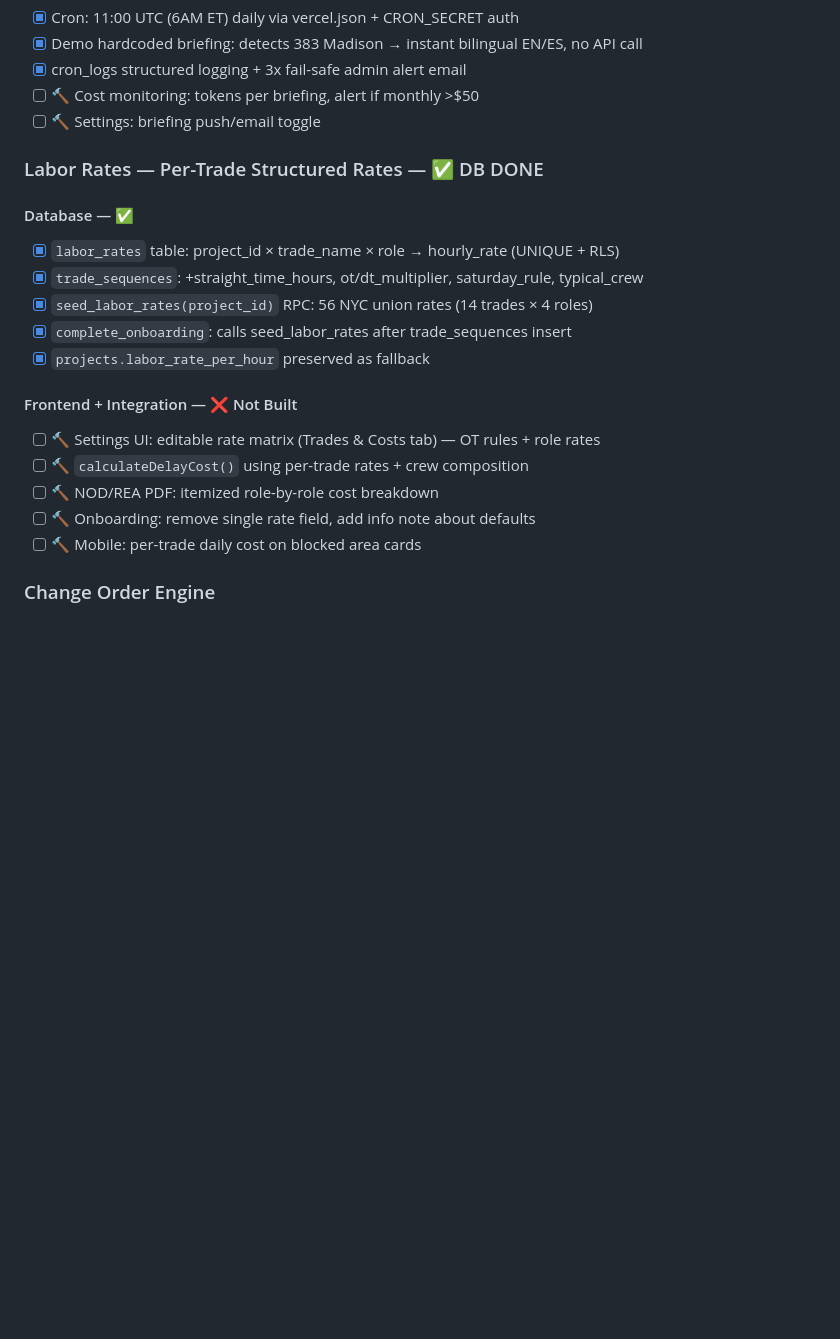
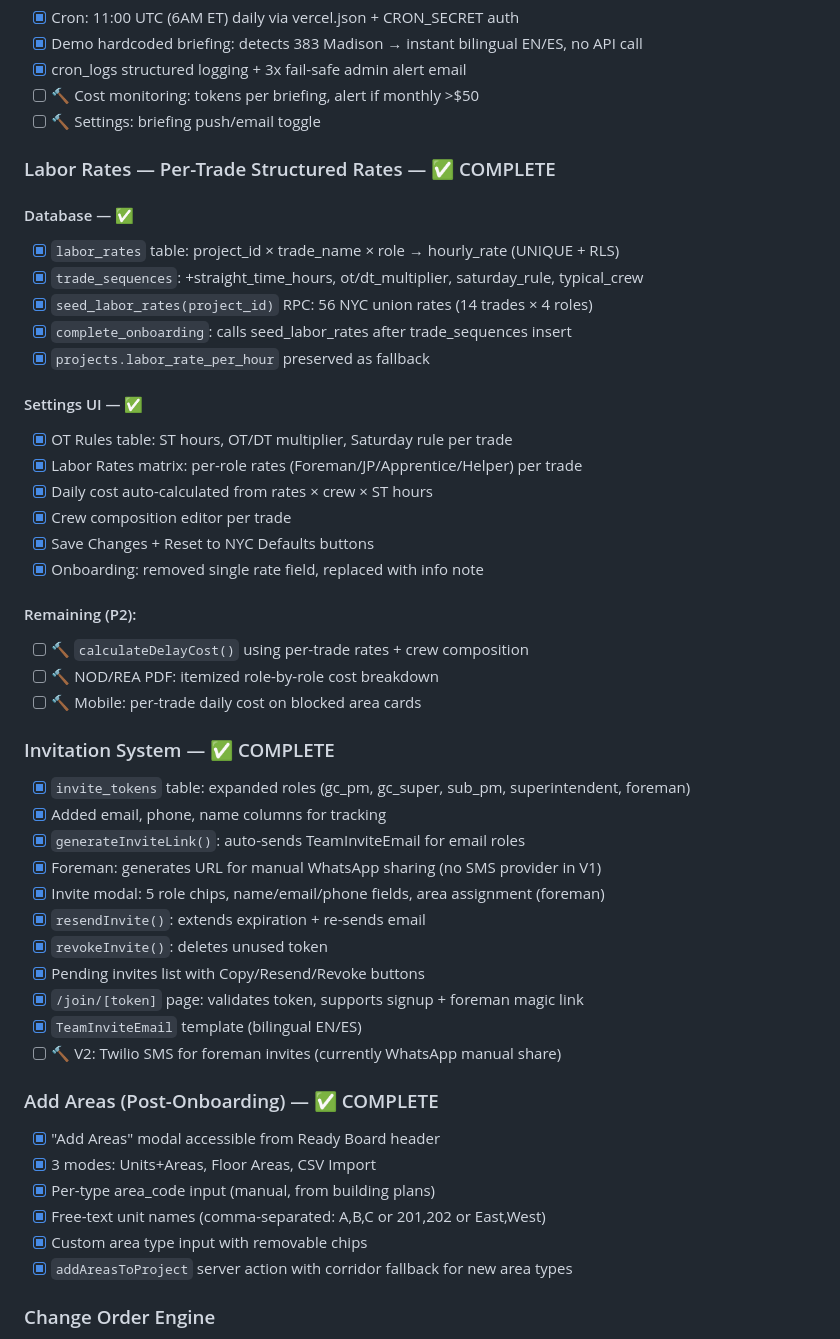
Before and after one commit to lalas0825/Readyboard, a Markdown page: TASKS.md, the part around one of its changes. Rendered like a GitHub page; blank space fills up the shorter version.

```diff
--- a/TASKS.md
+++ b/TASKS.md
@@ -202,7 +202,7 @@ Audit result: 9 were already wired, 3 were added.
 - [ ] 🔨 Cost monitoring: tokens per briefing, alert if monthly >$50
 - [ ] 🔨 Settings: briefing push/email toggle
 
-### Labor Rates — Per-Trade Structured Rates — ✅ DB DONE
+### Labor Rates — Per-Trade Structured Rates — ✅ COMPLETE
 
 #### Database — ✅
 - [x] `labor_rates` table: project_id × trade_name × role → hourly_rate (UNIQUE + RLS)
@@ -211,12 +211,41 @@ Audit result: 9 were already wired, 3 were added.
 - [x] `complete_onboarding`: calls seed_labor_rates after trade_sequences insert
 - [x] `projects.labor_rate_per_hour` preserved as fallback
 
-#### Frontend + Integration — ❌ Not Built
-- [ ] 🔨 Settings UI: editable rate matrix (Trades & Costs tab) — OT rules + role rates
+#### Settings UI — ✅
+- [x] OT Rules table: ST hours, OT/DT multiplier, Saturday rule per trade
+- [x] Labor Rates matrix: per-role rates (Foreman/JP/Apprentice/Helper) per trade
+- [x] Daily cost auto-calculated from rates × crew × ST hours
+- [x] Crew composition editor per trade
+- [x] Save Changes + Reset to NYC Defaults buttons
+- [x] Onboarding: removed single rate field, replaced with info note
+
+#### Remaining (P2):
 - [ ] 🔨 `calculateDelayCost()` using per-trade rates + crew composition
 - [ ] 🔨 NOD/REA PDF: itemized role-by-role cost breakdown
-- [ ] 🔨 Onboarding: remove single rate field, add info note about defaults
 - [ ] 🔨 Mobile: per-trade daily cost on blocked area cards
+
+### Invitation System — ✅ COMPLETE
+
+- [x] `invite_tokens` table: expanded roles (gc_pm, gc_super, sub_pm, superintendent, foreman)
+- [x] Added email, phone, name columns for tracking
+- [x] `generateInviteLink()`: auto-sends TeamInviteEmail for email roles
+- [x] Foreman: generates URL for manual WhatsApp sharing (no SMS provider in V1)
+- [x] Invite modal: 5 role chips, name/email/phone fields, area assignment (foreman)
+- [x] `resendInvite()`: extends expiration + re-sends email
+- [x] `revokeInvite()`: deletes unused token
+- [x] Pending invites list with Copy/Resend/Revoke buttons
+- [x] `/join/[token]` page: validates token, supports signup + foreman magic link
+- [x] `TeamInviteEmail` template (bilingual EN/ES)
+- [ ] 🔨 V2: Twilio SMS for foreman invites (currently WhatsApp manual share)
+
+### Add Areas (Post-Onboarding) — ✅ COMPLETE
+
+- [x] "Add Areas" modal accessible from Ready Board header
+- [x] 3 modes: Units+Areas, Floor Areas, CSV Import
+- [x] Per-type area_code input (manual, from building plans)
+- [x] Free-text unit names (comma-separated: A,B,C or 201,202 or East,West)
+- [x] Custom area type input with removable chips
+- [x] `addAreasToProject` server action with corridor fallback for new area types
 
 ### Change Order Engine
 
```
Also changed, not shown: other parts of TASKS.md (+6 -7 lines), CLAUDE.md (+9 -7 lines).
